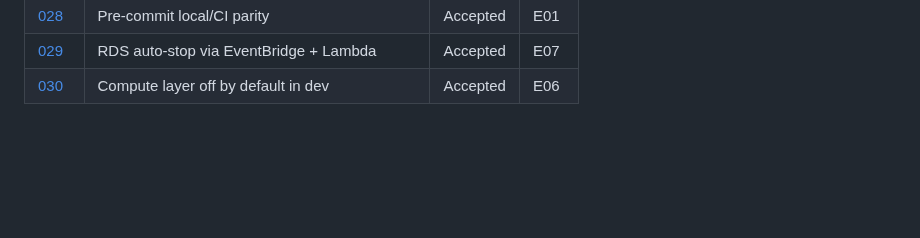
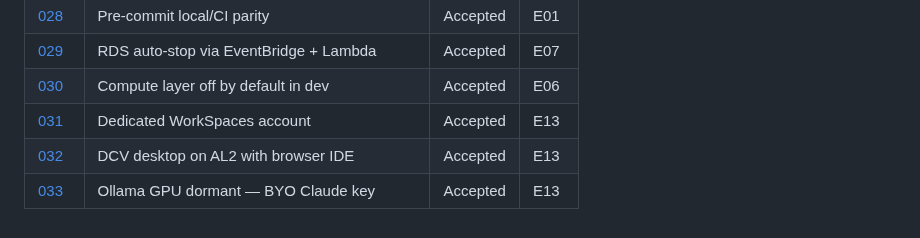
Before and after one commit to jpfreeley/infra-lab, a Markdown page: docs/adr/README.md, the part around the change. Rendered like a GitHub page; blank space fills up the shorter version.

Commit message:
docs(adr): add ADRs 031-033 to README index

```diff
--- a/docs/adr/README.md
+++ b/docs/adr/README.md
@@ -45,3 +45,6 @@ Each ADR follows a lightweight format:
 | [028](028-pre-commit-ci-parity.md) | Pre-commit local/CI parity | Accepted | E01 |
 | [029](029-rds-auto-stop-mechanism.md) | RDS auto-stop via EventBridge + Lambda | Accepted | E07 |
 | [030](030-compute-off-by-default.md) | Compute layer off by default in dev | Accepted | E06 |
+| [031](031-dedicated-workspaces-account.md) | Dedicated WorkSpaces account | Accepted | E13 |
+| [032](032-dcv-desktop-al2-with-browser-ide.md) | DCV desktop on AL2 with browser IDE | Accepted | E13 |
+| [033](033-ollama-gpu-dormant-byo-key.md) | Ollama GPU dormant — BYO Claude key | Accepted | E13 |
```
